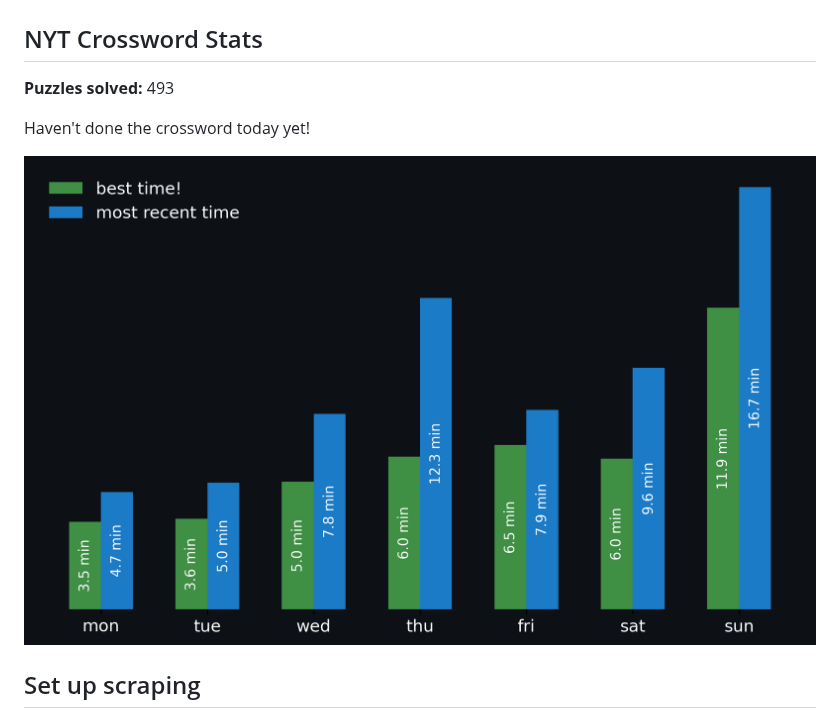
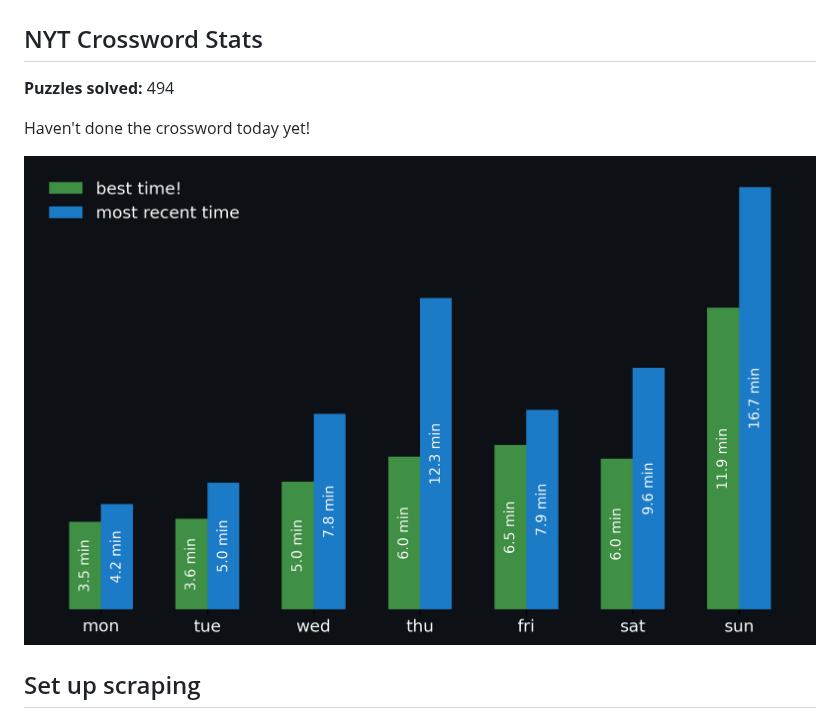
Before and after one commit to aimeekco/nyt-games-widget, a Markdown page: README.md, the part around the change. Drawn GitHub-style; pictures changed too: nyt_stats_graph.png.

Commit message:
Update NYT Stats

```diff
--- a/README.md
+++ b/README.md
@@ -2,7 +2,7 @@
 
 <!-- START NYT-STATS -->
 ## NYT Crossword Stats
-**Puzzles solved:** 493
+**Puzzles solved:** 494
 
 Haven't done the crossword today yet!
 
```
Also changed, not shown: 1 other file.
